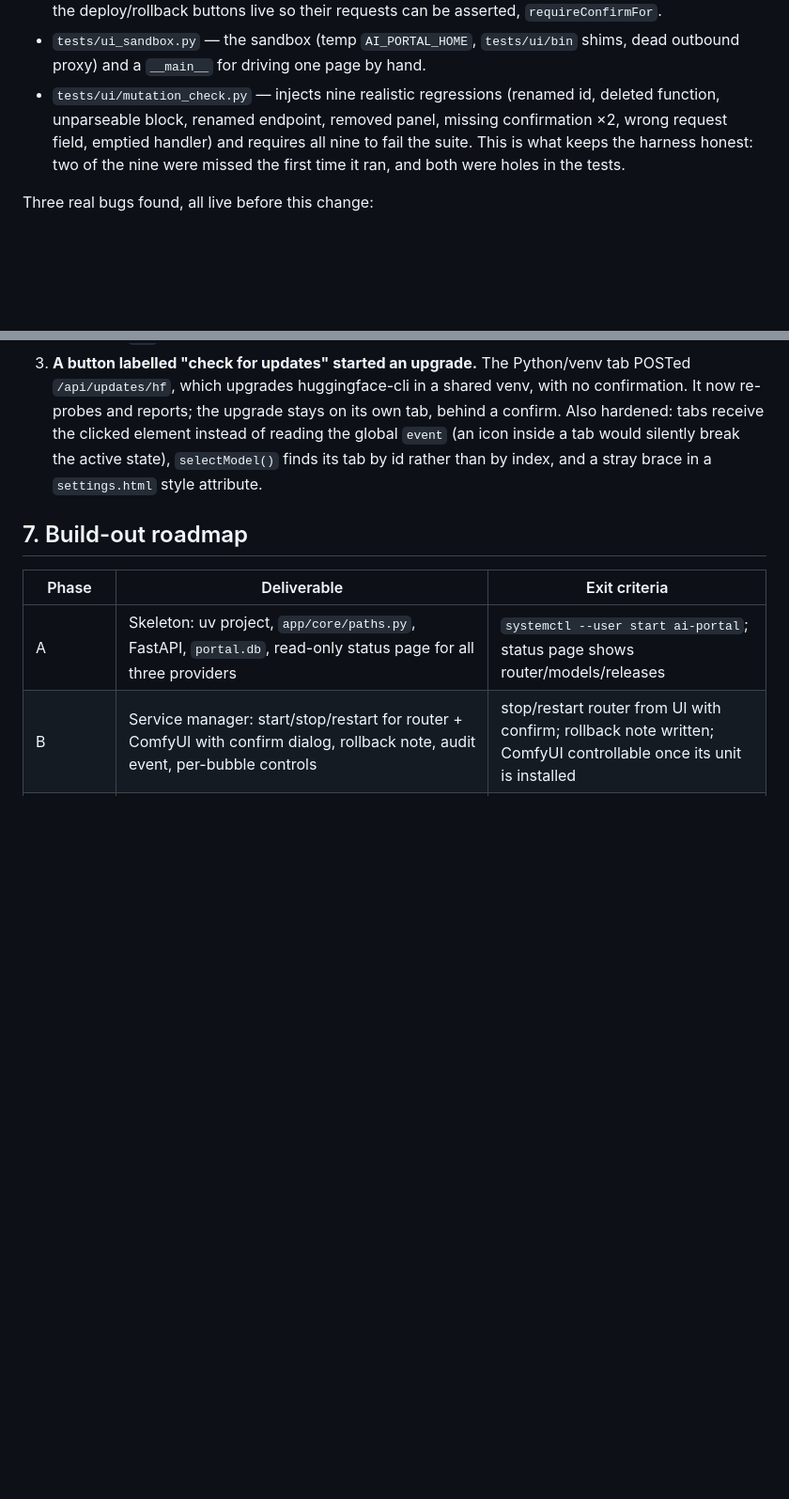
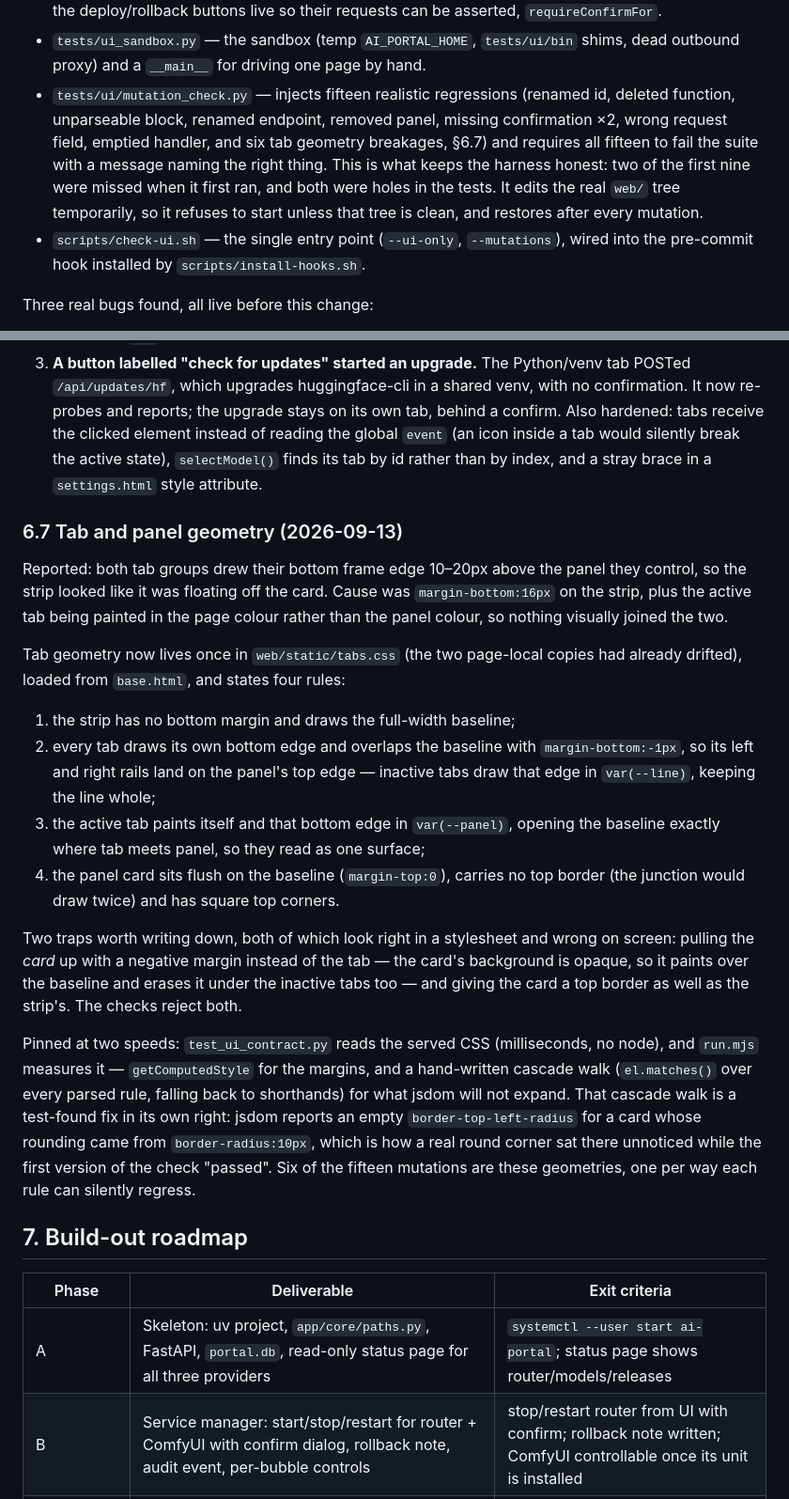
Before and after one commit to carolynhudson/ai-portal, a Markdown page: docs/PORTAL_PLAN.md, 2 parts joined by grey strips. Shown at 94% size. Rendered like a GitHub page; blank space fills up the shorter version.

```diff
--- a/docs/PORTAL_PLAN.md
+++ b/docs/PORTAL_PLAN.md
@@ -402,11 +402,16 @@ tests cannot see this, so the suite drives the pages.
   requests can be asserted, `requireConfirmFor`.
 - `tests/ui_sandbox.py` — the sandbox (temp `AI_PORTAL_HOME`, `tests/ui/bin`
   shims, dead outbound proxy) and a `__main__` for driving one page by hand.
-- `tests/ui/mutation_check.py` — injects nine realistic regressions (renamed id,
-  deleted function, unparseable block, renamed endpoint, removed panel, missing
-  confirmation ×2, wrong request field, emptied handler) and requires all nine
-  to fail the suite. This is what keeps the harness honest: two of the nine were
-  missed the first time it ran, and both were holes in the tests.
+- `tests/ui/mutation_check.py` — injects fifteen realistic regressions (renamed
+  id, deleted function, unparseable block, renamed endpoint, removed panel,
+  missing confirmation ×2, wrong request field, emptied handler, and six tab
+  geometry breakages, §6.7) and requires all fifteen to fail the suite with a
+  message naming the right thing. This is what keeps the harness honest: two of
+  the first nine were missed when it first ran, and both were holes in the tests.
+  It edits the real `web/` tree temporarily, so it refuses to start unless that
+  tree is clean, and restores after every mutation.
+- `scripts/check-ui.sh` — the single entry point (`--ui-only`, `--mutations`),
+  wired into the pre-commit hook installed by `scripts/install-hooks.sh`.
 
 Three real bugs found, all live before this change:
 
@@ -427,6 +432,40 @@ Also hardened: tabs receive the clicked element instead of reading the global
 `selectModel()` finds its tab by id rather than by index, and a stray brace in a
 `settings.html` style attribute.
 
+### 6.7 Tab and panel geometry (2026-09-13)
+
+Reported: both tab groups drew their bottom frame edge 10–20px above the panel
+they control, so the strip looked like it was floating off the card. Cause was
+`margin-bottom:16px` on the strip, plus the active tab being painted in the page
+colour rather than the panel colour, so nothing visually joined the two.
+
+Tab geometry now lives once in `web/static/tabs.css` (the two page-local copies
+had already drifted), loaded from `base.html`, and states four rules:
+
+1. the strip has no bottom margin and draws the full-width baseline;
+2. every tab draws its own bottom edge and overlaps the baseline with
+   `margin-bottom:-1px`, so its left and right rails land on the panel's top
+   edge — inactive tabs draw that edge in `var(--line)`, keeping the line whole;
+3. the active tab paints itself and that bottom edge in `var(--panel)`, opening
+   the baseline exactly where tab meets panel, so they read as one surface;
+4. the panel card sits flush on the baseline (`margin-top:0`), carries no top
+   border (the junction would draw twice) and has square top corners.
+
+Two traps worth writing down, both of which look right in a stylesheet and wrong
+on screen: pulling the *card* up with a negative margin instead of the tab — the
+card's background is opaque, so it paints over the baseline and erases it under
+the inactive tabs too — and giving the card a top border as well as the strip's.
+The checks reject both.
+
+Pinned at two speeds: `test_ui_contract.py` reads the served CSS (milliseconds,
+no node), and `run.mjs` measures it — `getComputedStyle` for the margins, and a
+hand-written cascade walk (`el.matches()` over every parsed rule, falling back to
+shorthands) for what jsdom will not expand. That cascade walk is a test-found fix
+in its own right: jsdom reports an empty `border-top-left-radius` for a card whose
+rounding came from `border-radius:10px`, which is how a real round corner sat
+there unnoticed while the first version of the check "passed". Six of the fifteen
+mutations are these geometries, one per way each rule can silently regress.
+
 ## 7. Build-out roadmap
 
 | Phase | Deliverable | Exit criteria |
```
Also changed, not shown: other parts of docs/PORTAL_PLAN.md (+6 -5 lines), README.md (+8 -5 lines).
